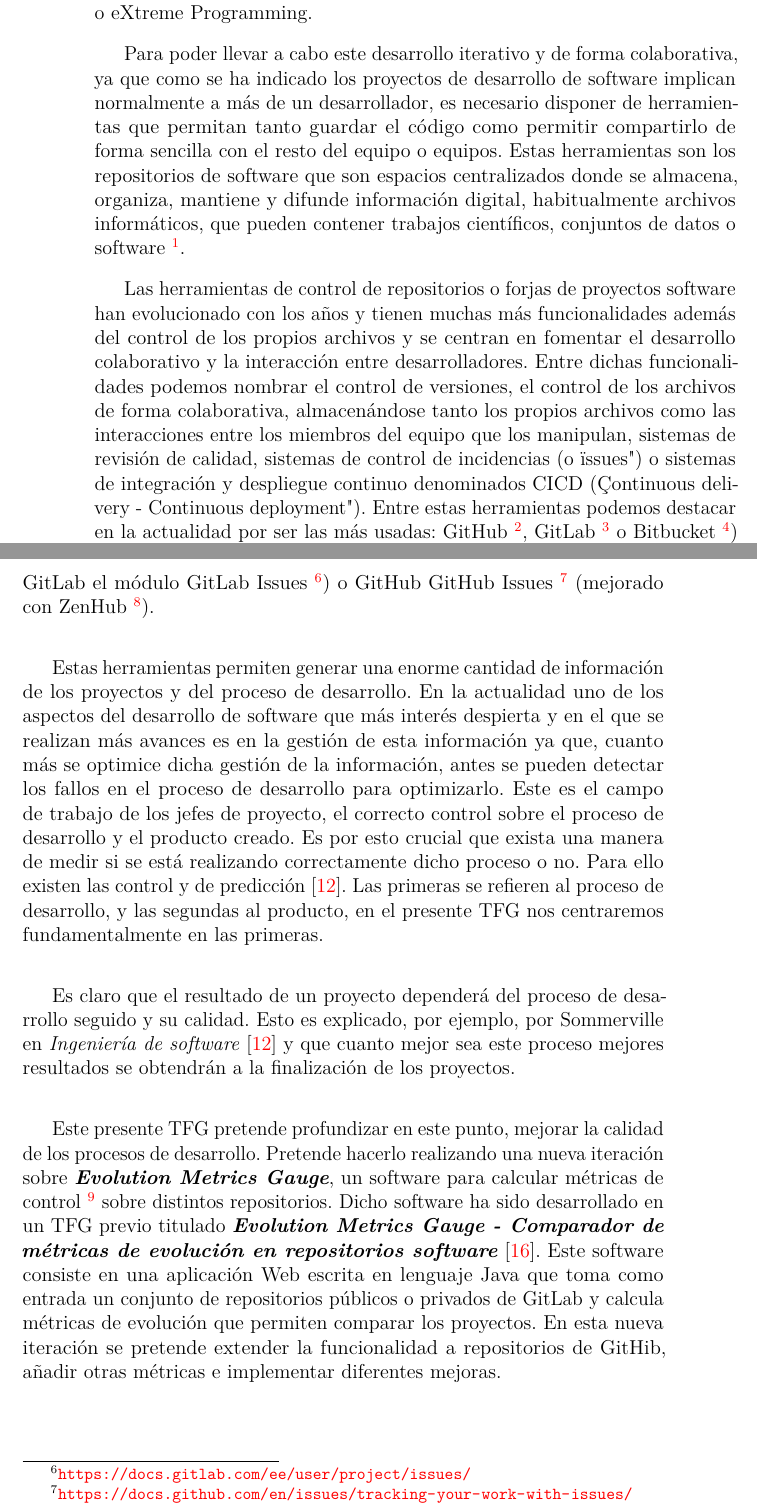
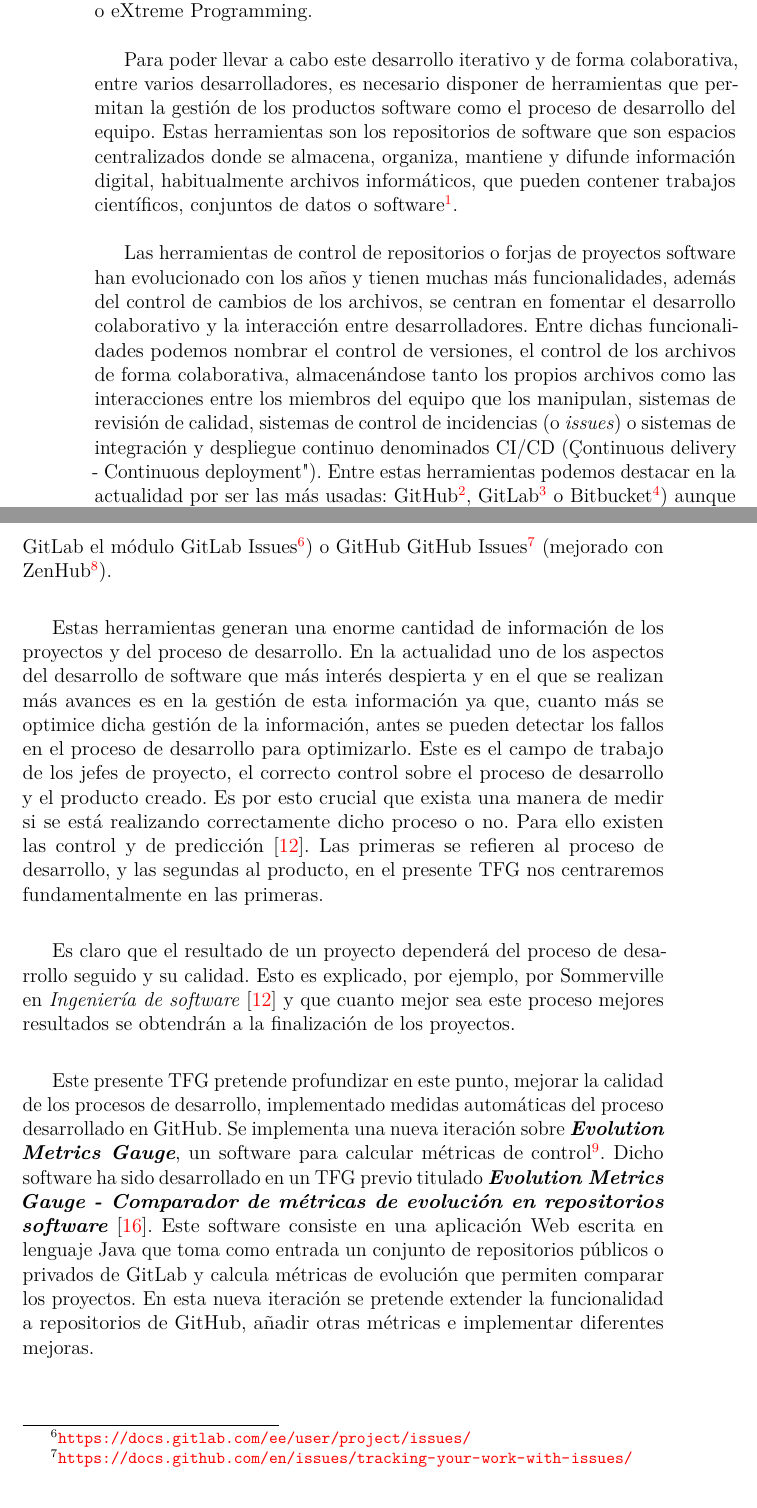
Before and after one commit to Joaquin-GM/GII_O_MA_19.07-Comparador-de-metricas-de-evolucion-en-repositorios-Software, a LaTeX book (Memoria/memoria.tex, which reads Memoria/tex/1_Introduccion.tex): two parts of pages 14 and 15 of 72, joined at a grey line, cut so that both start at the same text. Compiled offline with pdfLaTeX.

Commit message:
Correcciones en Introducción #18

```diff
--- a/Memoria/tex/1_Introduccion.tex
+++ b/Memoria/tex/1_Introduccion.tex
@@ -20,33 +20,32 @@ Estas diferentes tareas o fases de realizan de forma iterativa e incremental, es
 Este desarrollo iterativo incremental está también reflejado en otras metodologías de trabajo como son las de desarrollo ágil como Scrum, Lean o eXtreme Programming.
 
 
-Para poder llevar a cabo este desarrollo iterativo y de forma colaborativa, ya que como se ha indicado los proyectos de desarrollo de software implican normalmente a más de un desarrollador, es necesario disponer de herramientas que permitan tanto guardar el código como permitir compartirlo de forma sencilla con el resto del equipo o equipos. Estas herramientas son los repositorios de software que son espacios centralizados donde se almacena, organiza, mantiene y difunde información digital, habitualmente archivos informáticos, que pueden contener trabajos científicos, conjuntos de datos o software \footnote{\url{https://es.wikipedia.org/}}.
+Para poder llevar a cabo este desarrollo iterativo y de forma colaborativa, entre varios desarrolladores, es necesario disponer de herramientas que permitan la gestión de los productos software como el proceso de desarrollo del equipo. Estas herramientas son los repositorios de software que son espacios centralizados donde se almacena, organiza, mantiene y difunde información digital, habitualmente archivos informáticos, que pueden contener trabajos científicos, conjuntos de datos o software\footnote{\url{https://es.wikipedia.org/}}.
 
-Las herramientas de control de repositorios o forjas de proyectos software han evolucionado con los años y tienen muchas más funcionalidades además del control de los propios archivos y se centran en fomentar el desarrollo colaborativo y la interacción entre desarrolladores.
-Entre dichas funcionalidades podemos nombrar el control de versiones, el control de los archivos de forma colaborativa, almacenándose tanto los propios archivos como las interacciones entre los miembros del equipo que los manipulan, sistemas de revisión de calidad, sistemas de control de incidencias (o "issues") o sistemas de integración y despliegue continuo denominados CICD ("Continuous delivery - Continuous deployment").
-Entre estas herramientas podemos destacar en la actualidad por ser las más usadas:  GitHub \footnote{\url{https://github.com/}}, GitLab \footnote{\url{https://about.gitlab.com/}} o Bitbucket  \footnote{\url{https://bitbucket.org/}}) aunque existen otras como SourceForge \footnote{\url{https://sourceforge.net/}}.
+Las herramientas de control de repositorios o forjas de proyectos software han evolucionado con los años y tienen muchas más funcionalidades, además del control de cambios de los archivos, se centran en fomentar el desarrollo colaborativo y la interacción entre desarrolladores.
+Entre dichas funcionalidades podemos nombrar el control de versiones, el control de los archivos de forma colaborativa, almacenándose tanto los propios archivos como las interacciones entre los miembros del equipo que los manipulan, sistemas de revisión de calidad, sistemas de control de incidencias (o \textit{issues}) o sistemas de integración y despliegue continuo denominados CI/CD ("Continuous delivery - Continuous deployment").
+Entre estas herramientas podemos destacar en la actualidad por ser las más usadas:  GitHub\footnote{\url{https://github.com/}}, GitLab\footnote{\url{https://about.gitlab.com/}} o Bitbucket\footnote{\url{https://bitbucket.org/}}) aunque existen otras como SourceForge\footnote{\url{https://sourceforge.net/}}.
 
 Estas herramientas están en continua evolución desarrollando nuevas funcionalidades para mejorar la experiencia de los desarrolladores y los gestores de proyectos y permiten integración con terceros para ofrecer aquellas características que aún no ofrecen.
-En el orden de las metodologías ágiles las diferentes plataformas están avanzando mucho ofreciendo por ejemplo GitLab el módulo GitLab Issues
-\footnote{\url{https://docs.gitlab.com/ee/user/project/issues/}}) o
-GitHub GitHub Issues \footnote{\url{https://docs.github.com/en/issues/tracking-your-work-with-issues/about-issues}} (mejorado con ZenHub \footnote{\url{https://www.zenhub.com/}}).
+En el orden de las metodologías ágiles las diferentes plataformas están avanzando mucho ofreciendo por ejemplo GitLab el módulo GitLab Issues\footnote{\url{https://docs.gitlab.com/ee/user/project/issues/}}) o
+GitHub GitHub Issues\footnote{\url{https://docs.github.com/en/issues/tracking-your-work-with-issues/about-issues}} (mejorado con ZenHub\footnote{\url{https://www.zenhub.com/}}).
 
-Estas herramientas permiten generar una enorme cantidad de información de los proyectos y del proceso de desarrollo. En la actualidad uno de los aspectos del desarrollo de software que más interés despierta y en el que se realizan más avances es en la gestión de esta información ya que, cuanto más se optimice dicha gestión de la información, antes se pueden detectar los fallos en el proceso de desarrollo para optimizarlo.
+Estas herramientas generan una enorme cantidad de información de los proyectos y del proceso de desarrollo. En la actualidad uno de los aspectos del desarrollo de software que más interés despierta y en el que se realizan más avances es en la gestión de esta información ya que, cuanto más se optimice dicha gestión de la información, antes se pueden detectar los fallos en el proceso de desarrollo para optimizarlo.
 Este es el campo de trabajo de los jefes de proyecto, el correcto control sobre el proceso de desarrollo y el producto creado. Es por esto crucial que exista una manera de medir si se está realizando correctamente dicho proceso o no.
 Para ello existen las control y de predicción \cite{sommerville_ingenierisoftware_2002}. Las primeras se refieren al proceso de desarrollo, y las segundas al producto, en el presente TFG nos centraremos fundamentalmente en las primeras.
 
 Es claro que el resultado de un proyecto dependerá del proceso de desarrollo seguido y su calidad. Esto es explicado, por ejemplo, por Sommerville en \textit{Ingeniería de software} \cite{sommerville_ingenierisoftware_2002} y que cuanto mejor sea este proceso mejores resultados se obtendrán a la finalización de los proyectos.
 
-Este presente TFG pretende profundizar en este punto, mejorar la calidad de los procesos de desarrollo. Pretende hacerlo realizando una nueva iteración sobre \textit{\textbf{Evolution Metrics Gauge}}, un software para calcular métricas de control \footnote{También llamadas métricas de proceso o métricas de evolución} sobre distintos repositorios.
+Este presente TFG pretende profundizar en este punto, mejorar la calidad de los procesos de desarrollo,  implementado medidas automáticas del proceso desarrollado en GitHub. Se implementa una nueva iteración sobre \textit{\textbf{Evolution Metrics Gauge}}, un software para calcular métricas de control\footnote{También llamadas métricas de proceso o métricas de evolución.}.
 Dicho software ha sido desarrollado en un TFG previo titulado \textit{\textbf{Evolution Metrics Gauge - Comparador de métricas de evolución en repositorios software}} \cite{TFGPrevio}. Este software consiste en una aplicación Web escrita en lenguaje Java que toma como entrada un conjunto de repositorios públicos o privados de GitLab y calcula métricas de evolución que permiten comparar los proyectos.
-En esta nueva iteración se pretende extender la funcionalidad a repositorios de GitHib, añadir otras métricas e implementar diferentes mejoras.
+En esta nueva iteración se pretende extender la funcionalidad a repositorios de GitHub, añadir otras métricas e implementar diferentes mejoras.
 
 
 
 
 \section{Estructura de la memoria}
 
-La presente memoria tiene la siguiente estructura \footnote{Se parte de lap lantilla LaTex proporcionada en \url{https://github.com/ubutfgm/plantillaLatex}}:
+La presente memoria tiene la siguiente estructura\footnote{Se parte de lap lantilla LaTex proporcionada en \url{https://github.com/ubutfgm/plantillaLatex}}:
 
 \begin{description}
 	\tightlist
```
Also changed, not shown: Memoria/memoria.pdf, Memoria/tex/1_Introduccion.tex (2 more changed lines).
